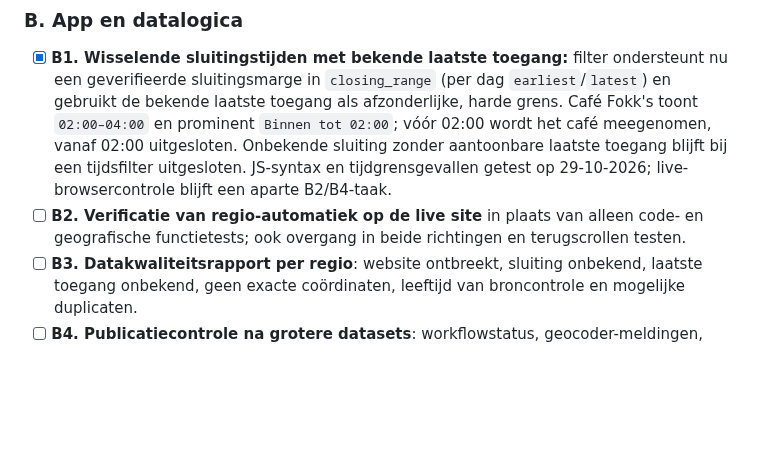
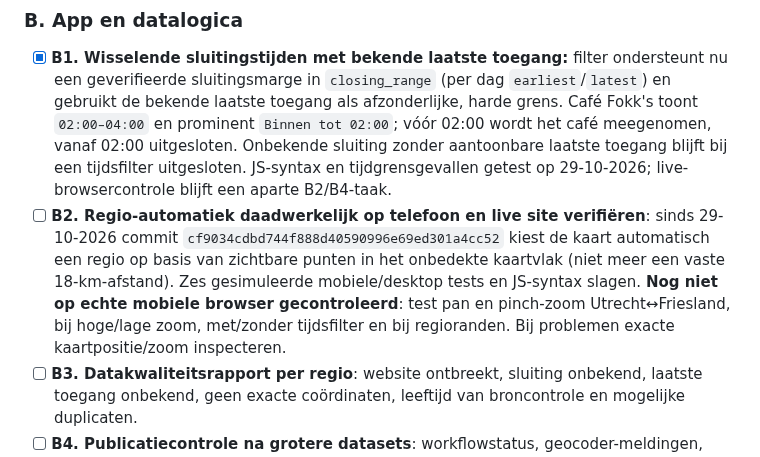
Before and after one commit to paltenburg/nogergensnaarbinnen, a Markdown page: TODO.md, the part around one of its changes. GitHub-like rendering; blank space fills up the shorter version.

Commit message:
Documenteer mobiele regio-overgangfix en resterende live test

```diff
--- a/TODO.md
+++ b/TODO.md
@@ -57,7 +57,7 @@
 ### B. App en datalogica
 
 - [x] **B1. Wisselende sluitingstijden met bekende laatste toegang:** filter ondersteunt nu een geverifieerde sluitingsmarge in `closing_range` (per dag `earliest`/`latest`) en gebruikt de bekende laatste toegang als afzonderlijke, harde grens. Café Fokk's toont `02:00–04:00` en prominent `Binnen tot 02:00`; vóór 02:00 wordt het café meegenomen, vanaf 02:00 uitgesloten. Onbekende sluiting zonder aantoonbare laatste toegang blijft bij een tijdsfilter uitgesloten. JS-syntax en tijdgrensgevallen getest op 29-10-2026; live-browsercontrole blijft een aparte B2/B4-taak.
-- [ ] **B2. Verificatie van regio-automatiek op de live site** in plaats van alleen code- en geografische functietests; ook overgang in beide richtingen en terugscrollen testen.
+- [ ] **B2. Regio-automatiek daadwerkelijk op telefoon en live site verifiëren**: sinds 29-10-2026 commit `cf9034cdbd744f888d40590996e69ed301a4cc52` kiest de kaart automatisch een regio op basis van zichtbare punten in het onbedekte kaartvlak (niet meer een vaste 18-km-afstand). Zes gesimuleerde mobiele/desktop tests en JS-syntax slagen. **Nog niet op echte mobiele browser gecontroleerd**: test pan en pinch-zoom Utrecht↔Friesland, bij hoge/lage zoom, met/zonder tijdsfilter en bij regioranden. Bij problemen exacte kaartpositie/zoom inspecteren.
 - [ ] **B3. Datakwaliteitsrapport per regio**: website ontbreekt, sluiting onbekend, laatste toegang onbekend, geen exacte coördinaten, leeftijd van broncontrole en mogelijke duplicaten.
 - [ ] **B4. Publicatiecontrole na grotere datasets**: workflowstatus, geocoder-meldingen, kaartweergave en performance mobiel/desktop.
 - [ ] **B5. Beoordeel of de regio-indeling op termijn per gemeente/stad of dynamisch op kaartzicht moet werken**, zodat Friesland niet één enorme lijst wordt.
```
Also changed, not shown: other parts of TODO.md (+1 -0 lines).
